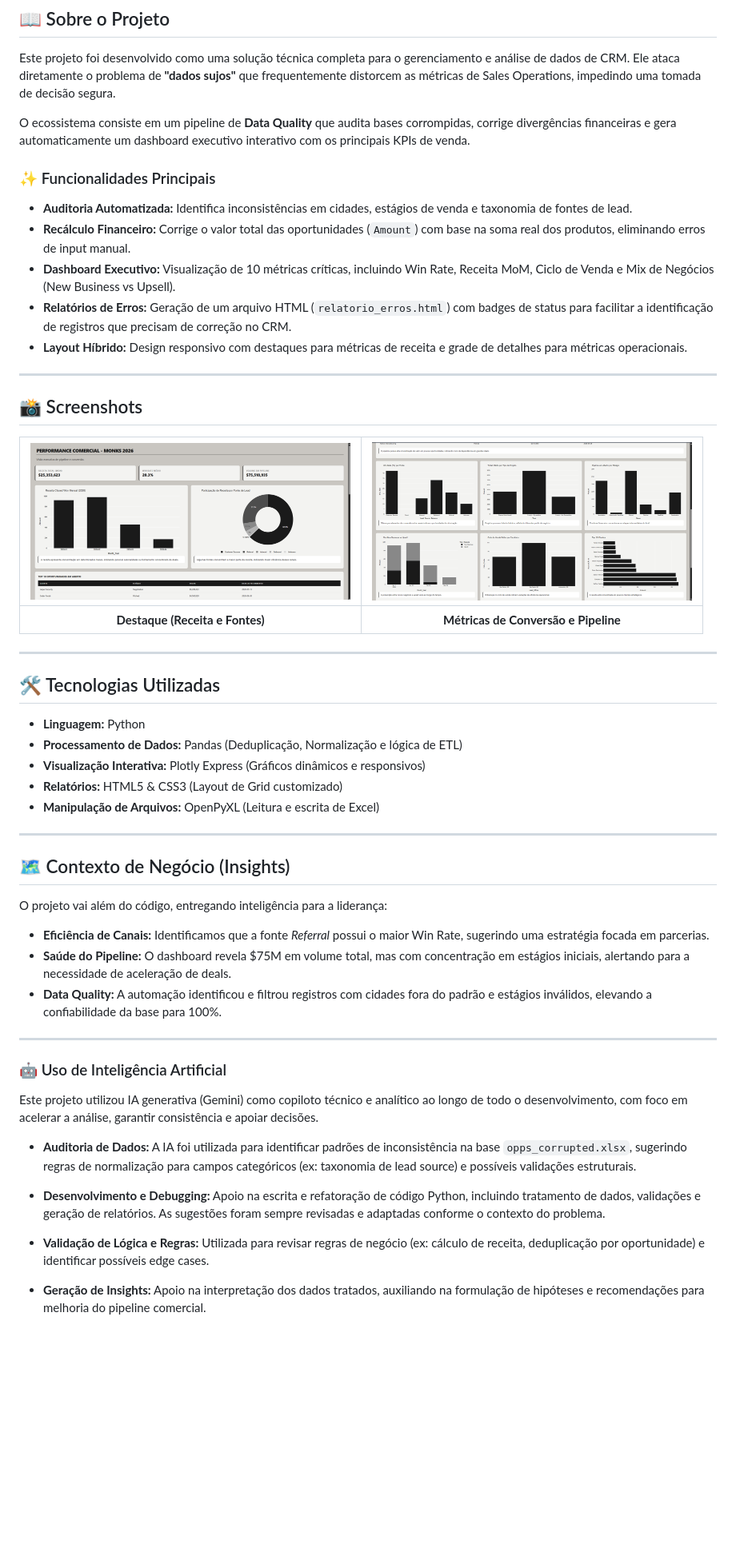
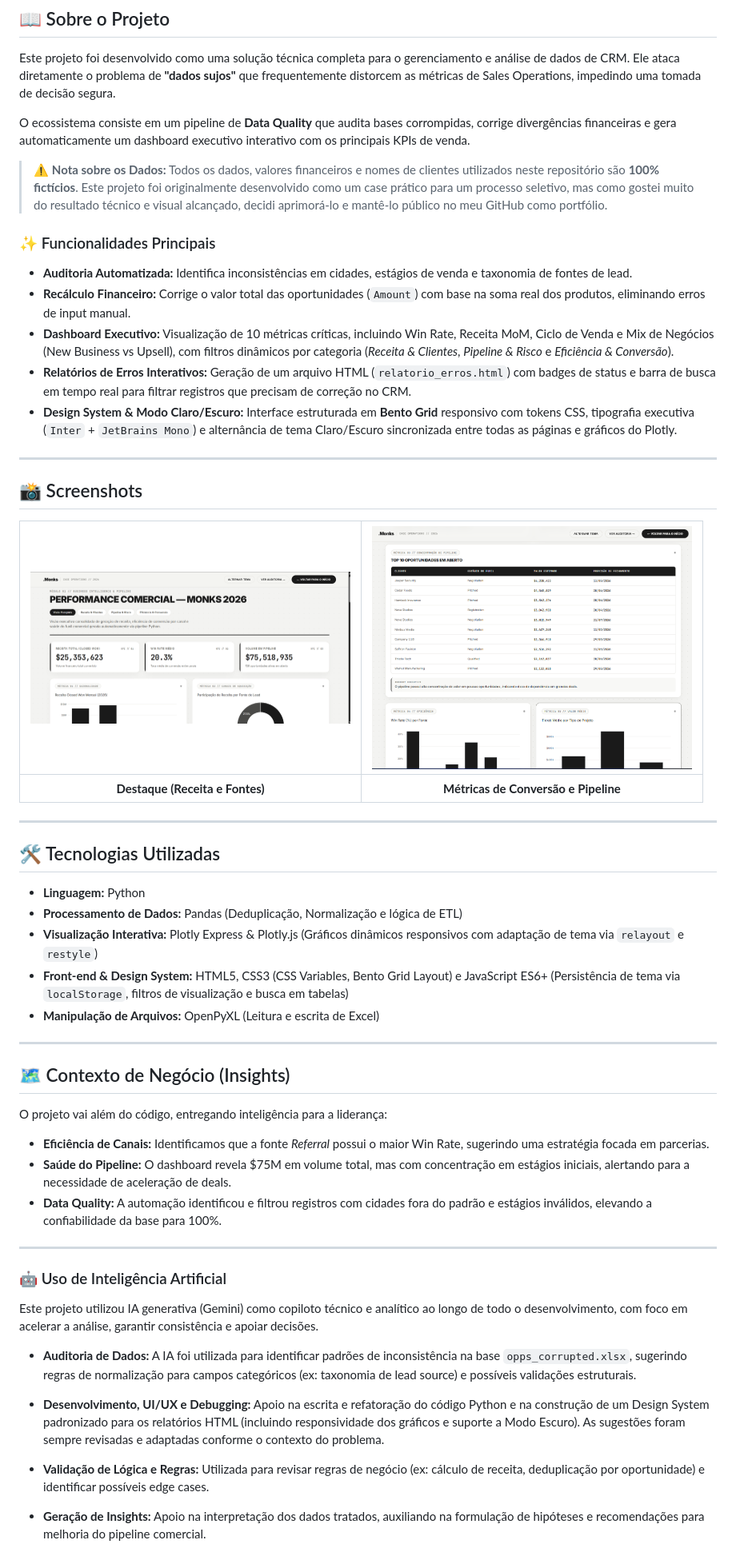
Before and after one commit to MateusLima909/case-monks, a Markdown page: README.md, the part around one of its changes. Shown at 80% size. Drawn GitHub-style; pictures changed too: assets/analise-bottom.png, assets/analise-top.png; blank space fills up the shorter version.

```diff
--- a/README.md
+++ b/README.md
@@ -14,13 +14,15 @@ Este projeto foi desenvolvido como uma solução técnica completa para o gerenc
 
 O ecossistema consiste em um pipeline de **Data Quality** que audita bases corrompidas, corrige divergências financeiras e gera automaticamente um dashboard executivo interativo com os principais KPIs de venda.
 
+> ⚠️ **Nota sobre os Dados:** Todos os dados, valores financeiros e nomes de clientes utilizados neste repositório são **100% fictícios**. Este projeto foi originalmente desenvolvido como um case prático para um processo seletivo, mas como gostei muito do resultado técnico e visual alcançado, decidi aprimorá-lo e mantê-lo público no meu GitHub como portfólio.
+
 ### ✨ Funcionalidades Principais
 
-* **Auditoria Automatizada:** Identifica inconsistências em cidades, estágios de venda e taxonomia de fontes de lead.
-* **Recálculo Financeiro:** Corrige o valor total das oportunidades (`Amount`) com base na soma real dos produtos, eliminando erros de input manual.
-* **Dashboard Executivo:** Visualização de 10 métricas críticas, incluindo Win Rate, Receita MoM, Ciclo de Venda e Mix de Negócios (New Business vs Upsell).
-* **Relatórios de Erros:** Geração de um arquivo HTML (`relatorio_erros.html`) com badges de status para facilitar a identificação de registros que precisam de correção no CRM.
-* **Layout Híbrido:** Design responsivo com destaques para métricas de receita e grade de detalhes para métricas operacionais.
+- **Auditoria Automatizada:** Identifica inconsistências em cidades, estágios de venda e taxonomia de fontes de lead.
+- **Recálculo Financeiro:** Corrige o valor total das oportunidades (`Amount`) com base na soma real dos produtos, eliminando erros de input manual.
+- **Dashboard Executivo:** Visualização de 10 métricas críticas, incluindo Win Rate, Receita MoM, Ciclo de Venda e Mix de Negócios (New Business vs Upsell), com filtros dinâmicos por categoria (*Receita & Clientes*, *Pipeline & Risco* e *Eficiência & Conversão*).
+- **Relatórios de Erros Interativos:** Geração de um arquivo HTML (`relatorio_erros.html`) com badges de status e barra de busca em tempo real para filtrar registros que precisam de correção no CRM.
+- **Design System & Modo Claro/Escuro:** Interface estruturada em **Bento Grid** responsivo com tokens CSS, tipografia executiva (`Inter` + `JetBrains Mono`) e alternância de tema Claro/Escuro sincronizada entre todas as páginas e gráficos do Plotly.
 
 ---
 
@@ -34,20 +36,20 @@ O ecossistema consiste em um pipeline de **Data Quality** que audita bases corro
 
 ## 🛠️ Tecnologias Utilizadas
 
-* **Linguagem:** Python
-* **Processamento de Dados:** Pandas (Deduplicação, Normalização e lógica de ETL)
-* **Visualização Interativa:** Plotly Express (Gráficos dinâmicos e responsivos)
-* **Relatórios:** HTML5 & CSS3 (Layout de Grid customizado)
-* **Manipulação de Arquivos:** OpenPyXL (Leitura e escrita de Excel)
+- **Linguagem:** Python
+- **Processamento de Dados:** Pandas (Deduplicação, Normalização e lógica de ETL)
+- **Visualização Interativa:** Plotly Express & Plotly.js (Gráficos dinâmicos responsivos com adaptação de tema via `relayout` e `restyle`)
+- **Front-end & Design System:** HTML5, CSS3 (CSS Variables, Bento Grid Layout) e JavaScript ES6+ (Persistência de tema via `localStorage`, filtros de visualização e busca em tabelas)
+- **Manipulação de Arquivos:** OpenPyXL (Leitura e escrita de Excel)
 
 ---
 
 ## 🗺️ Contexto de Negócio (Insights)
 
 O projeto vai além do código, entregando inteligência para a liderança:
-* **Eficiência de Canais:** Identificamos que a fonte *Referral* possui o maior Win Rate, sugerindo uma estratégia focada em parcerias.
-* **Saúde do Pipeline:** O dashboard revela \$75M em volume total, mas com concentração em estágios iniciais, alertando para a necessidade de aceleração de deals.
-* **Data Quality:** A automação identificou e filtrou registros com cidades fora do padrão e estágios inválidos, elevando a confiabilidade da base para 100%.
+- **Eficiência de Canais:** Identificamos que a fonte *Referral* possui o maior Win Rate, sugerindo uma estratégia focada em parcerias.
+- **Saúde do Pipeline:** O dashboard revela $75M em volume total, mas com concentração em estágios iniciais, alertando para a necessidade de aceleração de deals.
+- **Data Quality:** A automação identificou e filtrou registros com cidades fora do padrão e estágios inválidos, elevando a confiabilidade da base para 100%.
 
 ---
 
@@ -55,11 +57,11 @@ O projeto vai além do código, entregando inteligência para a liderança:
 
 Este projeto utilizou IA generativa (Gemini) como copiloto técnico e analítico ao longo de todo o desenvolvimento, com foco em acelerar a análise, garantir consistência e apoiar decisões.
 
-* **Auditoria de Dados:** A IA foi utilizada para identificar padrões de inconsistência na base `opps_corrupted.xlsx`, sugerindo regras de normalização para campos categóricos (ex: taxonomia de lead source) e possíveis validações estruturais.
+- **Auditoria de Dados:** A IA foi utilizada para identificar padrões de inconsistência na base `opps_corrupted.xlsx`, sugerindo regras de normalização para campos categóricos (ex: taxonomia de lead source) e possíveis validações estruturais.
 
-* **Desenvolvimento e Debugging:** Apoio na escrita e refatoração de código Python, incluindo tratamento de dados, validações e geração de relatórios. As sugestões foram sempre revisadas e adaptadas conforme o contexto do problema.
+- **Desenvolvimento, UI/UX e Debugging:** Apoio na escrita e refatoração do código Python e na construção de um Design System padronizado para os relatórios HTML (incluindo responsividade dos gráficos e suporte a Modo Escuro). As sugestões foram sempre revisadas e adaptadas conforme o contexto do problema.
 
-* **Validação de Lógica e Regras:** Utilizada para revisar regras de negócio (ex: cálculo de receita, deduplicação por oportunidade) e identificar possíveis edge cases.
+- **Validação de Lógica e Regras:** Utilizada para revisar regras de negócio (ex: cálculo de receita, deduplicação por oportunidade) e identificar possíveis edge cases.
 
-* **Geração de Insights:** Apoio na interpretação dos dados tratados, auxiliando na formulação de hipóteses e recomendações para melhoria do pipeline comercial.
+- **Geração de Insights:** Apoio na interpretação dos dados tratados, auxiliando na formulação de hipóteses e recomendações para melhoria do pipeline comercial.
 
```
Also changed, not shown: other parts of README.md (+2 -6 lines), 6 other files.
